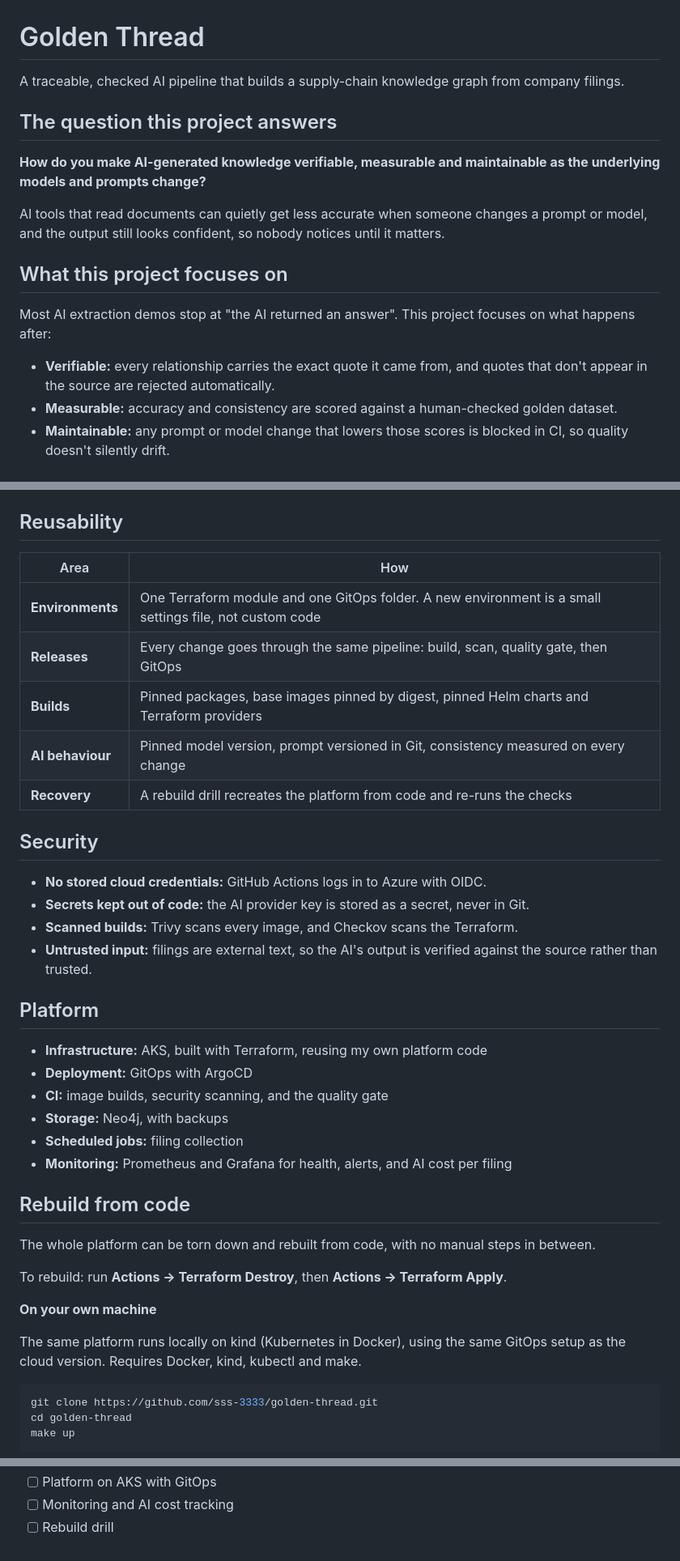
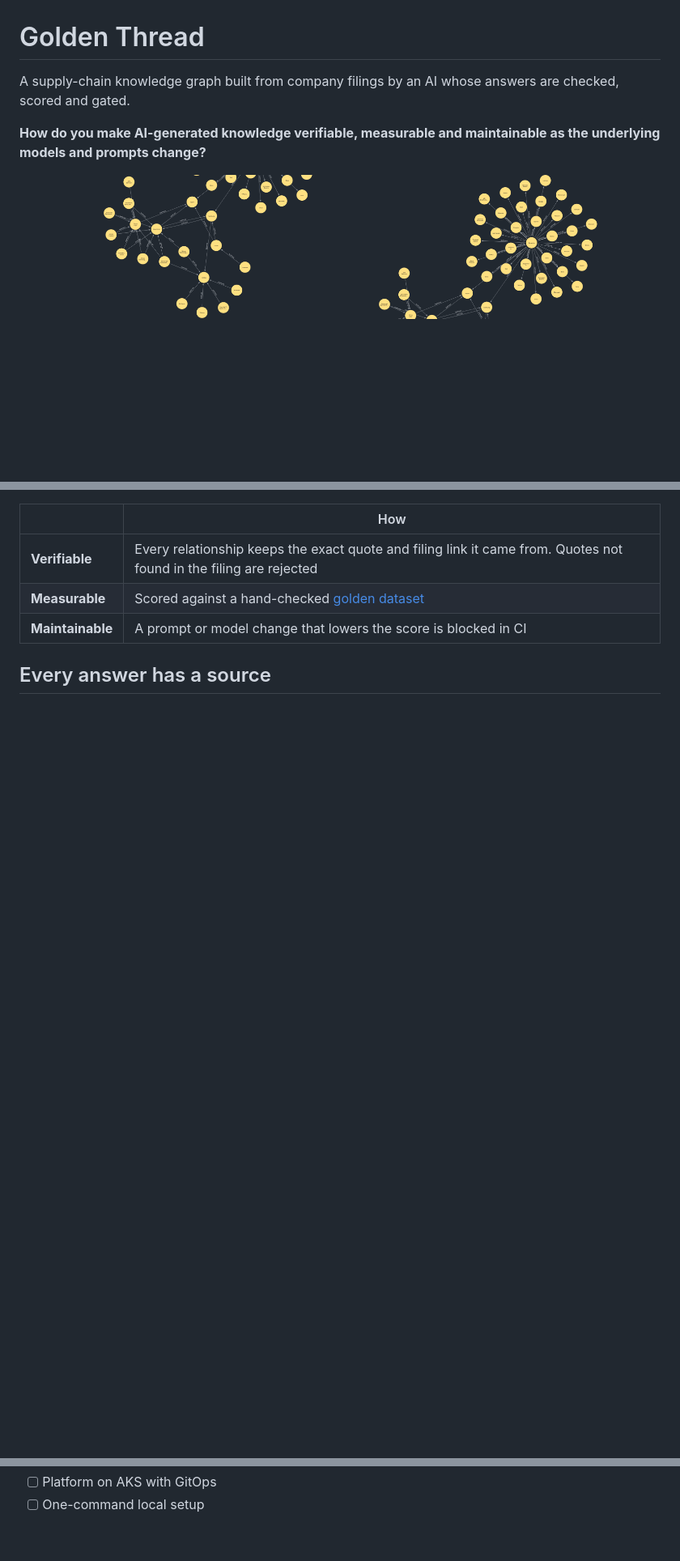
Before and after one commit to sss-3333/golden-thread, a Markdown page: README.md, 3 parts joined by grey strips. Shown at 81% size. GitHub-like rendering; pictures changed too: results/graph-1.png (added), results/graph-2.png (added); blank space fills up the shorter version.

````diff
--- a/README.md
+++ b/README.md
@@ -1,21 +1,13 @@
 # Golden Thread
 
-A traceable, checked AI pipeline that builds a supply-chain knowledge graph from company filings.
-
-## The question this project answers
+A supply-chain knowledge graph built from company filings by an AI whose answers are checked, scored and gated.
 
 **How do you make AI-generated knowledge verifiable, measurable and maintainable as the underlying models and prompts change?**
 
-AI tools that read documents can quietly get less accurate when someone changes a prompt or model, and the output still looks confident, so nobody notices until it matters.
-
-## What this project focuses on
-
-Most AI extraction demos stop at "the AI returned an answer". This project focuses on what happens after:
-
-- **Verifiable:** every relationship carries the exact quote it came from, and quotes that don't appear in the source are rejected automatically.
-- **Measurable:** accuracy and consistency are scored against a human-checked golden dataset.
-- **Maintainable:** any prompt or model change that lowers those scores is blocked in CI, so quality doesn't silently drift.
-
+<p align="center">
+  <img src="results/graph-1.png" alt="Knowledge graph: chipmakers and their suppliers" width="49%">
+  <img src="results/graph-2.png" alt="Knowledge graph: Skyworks and its customers" width="49%">
+</p>
 ## How it works
 
 ```mermaid
@@ -33,44 +25,10 @@ flowchart LR
 ```
 
-## Reusability
+| | How |
+|---|---|
+| **Verifiable** | Every relationship keeps the exact quote and filing link it came from. Quotes not found in the filing are rejected |
+| **Measurable** | Scored against a hand-checked [golden dataset](golden/RULES.md) |
+| **Maintainable** | A prompt or model change that lowers the score is blocked in CI |
 
-| Area | How |
-|---|---|
-| **Environments** | One Terraform module and one GitOps folder. A new environment is a small settings file, not custom code |
-| **Releases** | Every change goes through the same pipeline: build, scan, quality gate, then GitOps |
-| **Builds** | Pinned packages, base images pinned by digest, pinned Helm charts and Terraform providers |
-| **AI behaviour** | Pinned model version, prompt versioned in Git, consistency measured on every change |
-| **Recovery** | A rebuild drill recreates the platform from code and re-runs the checks |
+## Every answer has a source
 
-## Security
-
-- **No stored cloud credentials:** GitHub Actions logs in to Azure with OIDC.
-- **Secrets kept out of code:** the AI provider key is stored as a secret, never in Git.
-- **Scanned builds:** Trivy scans every image, and Checkov scans the Terraform.
-- **Untrusted input:** filings are external text, so the AI's output is verified against the source rather than trusted.
-
-## Platform
-
-- **Infrastructure:** AKS, built with Terraform, reusing my own platform code
-- **Deployment:** GitOps with ArgoCD
-- **CI:** image builds, security scanning, and the quality gate
-- **Storage:** Neo4j, with backups
-- **Scheduled jobs:** filing collection
-- **Monitoring:** Prometheus and Grafana for health, alerts, and AI cost per filing
-
-## Rebuild from code
-
-The whole platform can be torn down and rebuilt from code, with no manual steps in between.
-
-To rebuild: run **Actions → Terraform Destroy**, then **Actions → Terraform Apply**.
-
-**On your own machine**
-
-The same platform runs locally on kind (Kubernetes in Docker), using the same GitOps setup as the cloud version. Requires Docker, kind, kubectl and make.
-
-```bash
-git clone https://github.com/sss-3333/golden-thread.git
-cd golden-thread
-make up
-```
-
@@ -127,3 +77,2 @@ One prompt change took Qualcomm from 0 to 7 correct relationships. The full vers
 - [ ] Platform on AKS with GitOps
-- [ ] Monitoring and AI cost tracking
-- [ ] Rebuild drill
+- [ ] One-command local setup
````
Also changed, not shown: other parts of README.md (+31 -39 lines), results/gate-blocked-pr.png (added), results/gate-summary.png.png (added), results/sources.png (added), 6 other files.
